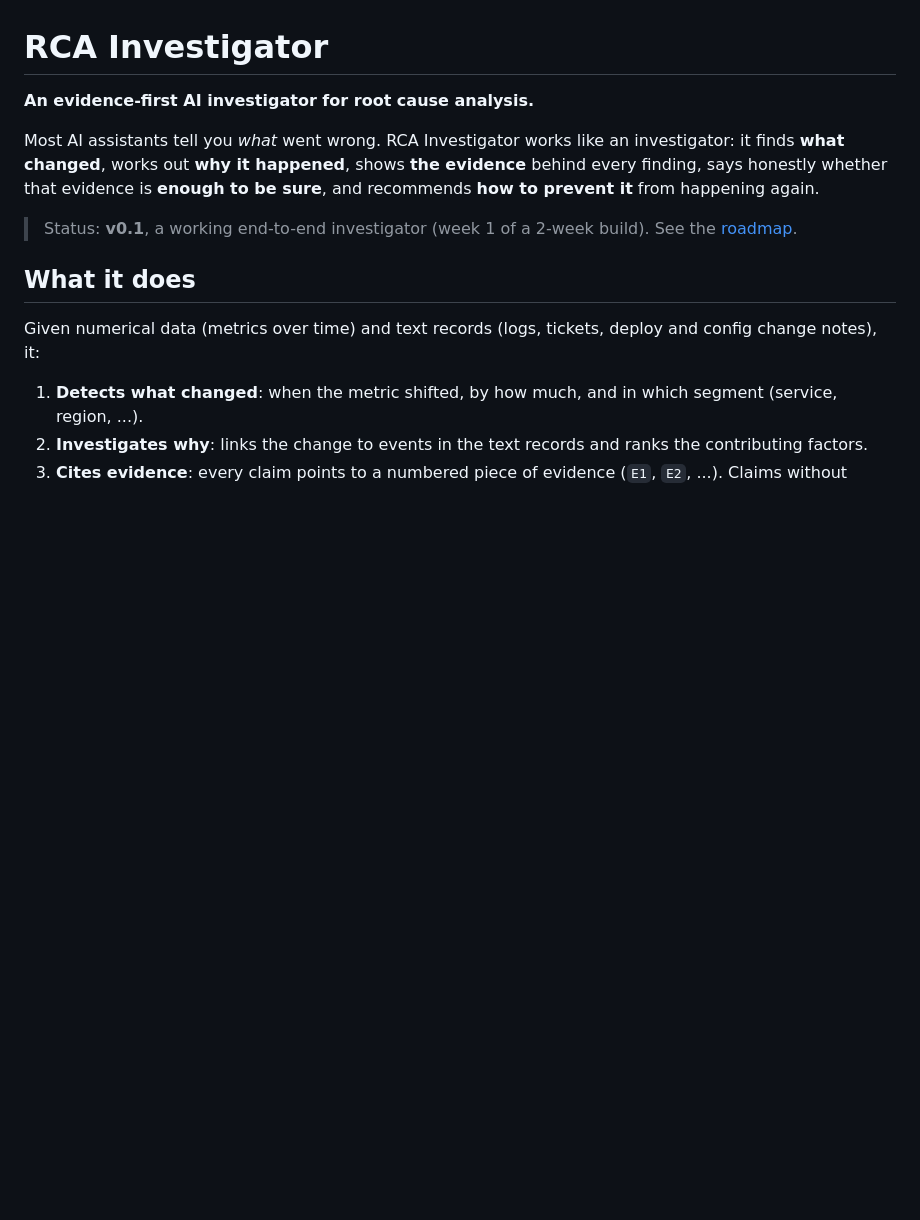
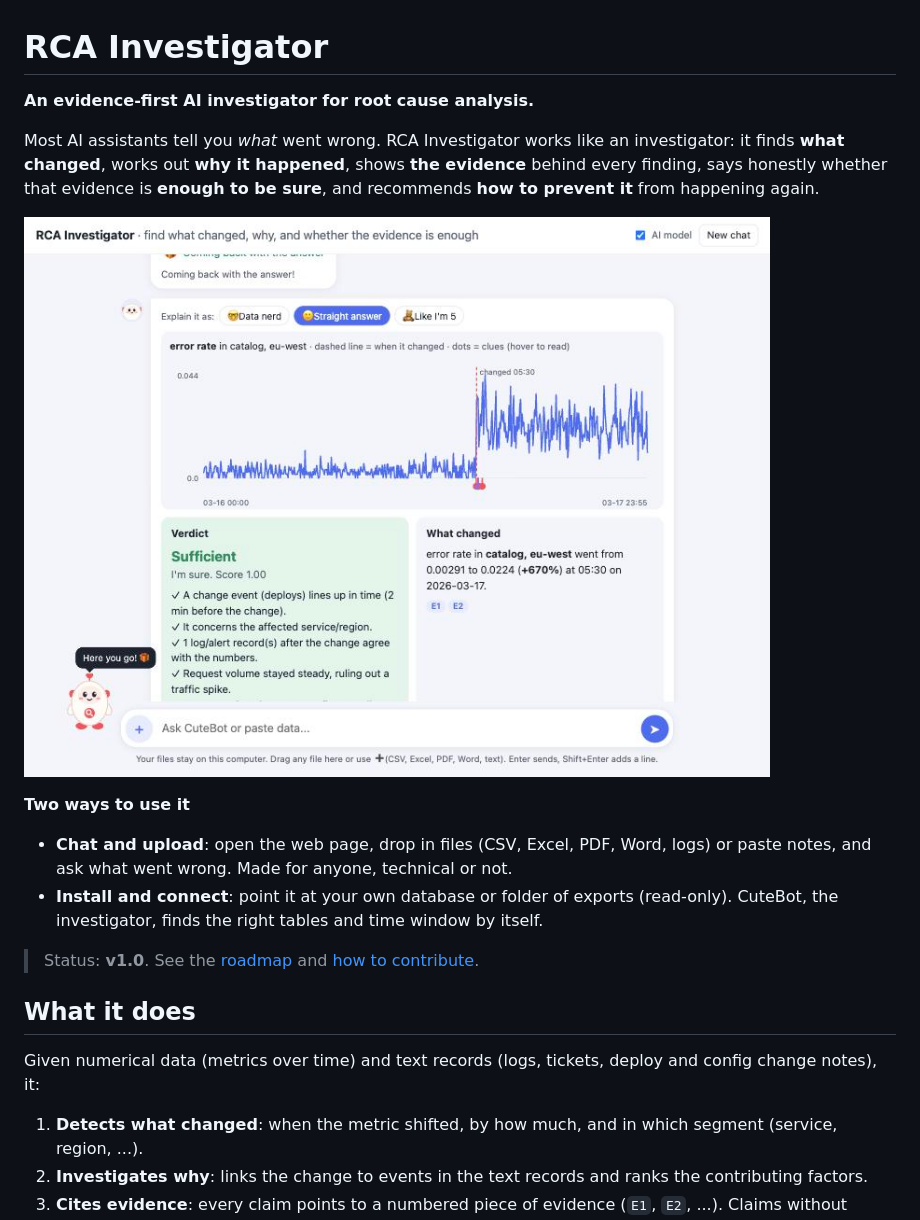
Before and after one commit to deekshaa4/rca-investigator, a Markdown page: README.md, the part around one of its changes. Drawn GitHub-style; pictures changed too: docs/screenshot.jpg (added); blank space fills up the shorter version.

Commit message:
Release 1.0.0: README screenshot, contributing guide

```diff
--- a/README.md
+++ b/README.md
@@ -4,7 +4,14 @@
 
 Most AI assistants tell you *what* went wrong. RCA Investigator works like an investigator: it finds **what changed**, works out **why it happened**, shows **the evidence** behind every finding, says honestly whether that evidence is **enough to be sure**, and recommends **how to prevent it** from happening again.
 
-> Status: **v0.1**, a working end-to-end investigator (week 1 of a 2-week build). See the [roadmap](docs/ROADMAP.md).
+![CuteBot presenting a report: a chart of the error rate with the change point, the verdict and what changed](docs/screenshot.jpg)
+
+**Two ways to use it**
+
+- **Chat and upload**: open the web page, drop in files (CSV, Excel, PDF, Word, logs) or paste notes, and ask what went wrong. Made for anyone, technical or not.
+- **Install and connect**: point it at your own database or folder of exports (read-only). CuteBot, the investigator, finds the right tables and time window by itself.
+
+> Status: **v1.0**. See the [roadmap](docs/ROADMAP.md) and [how to contribute](CONTRIBUTING.md).
 
 ## What it does
 
```
Also changed, not shown: other parts of README.md (+6 -5 lines), CONTRIBUTING.md (added, +35 -0 lines), docs/ROADMAP.md (+2 -2 lines), 2 other files.
